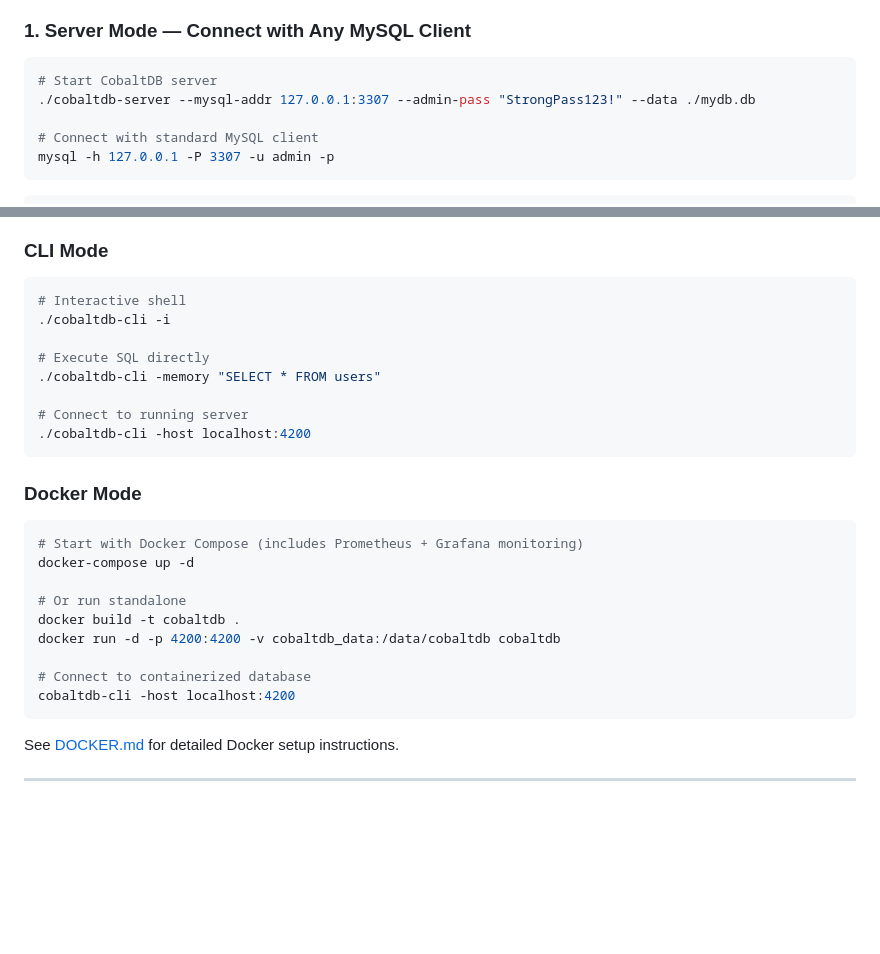
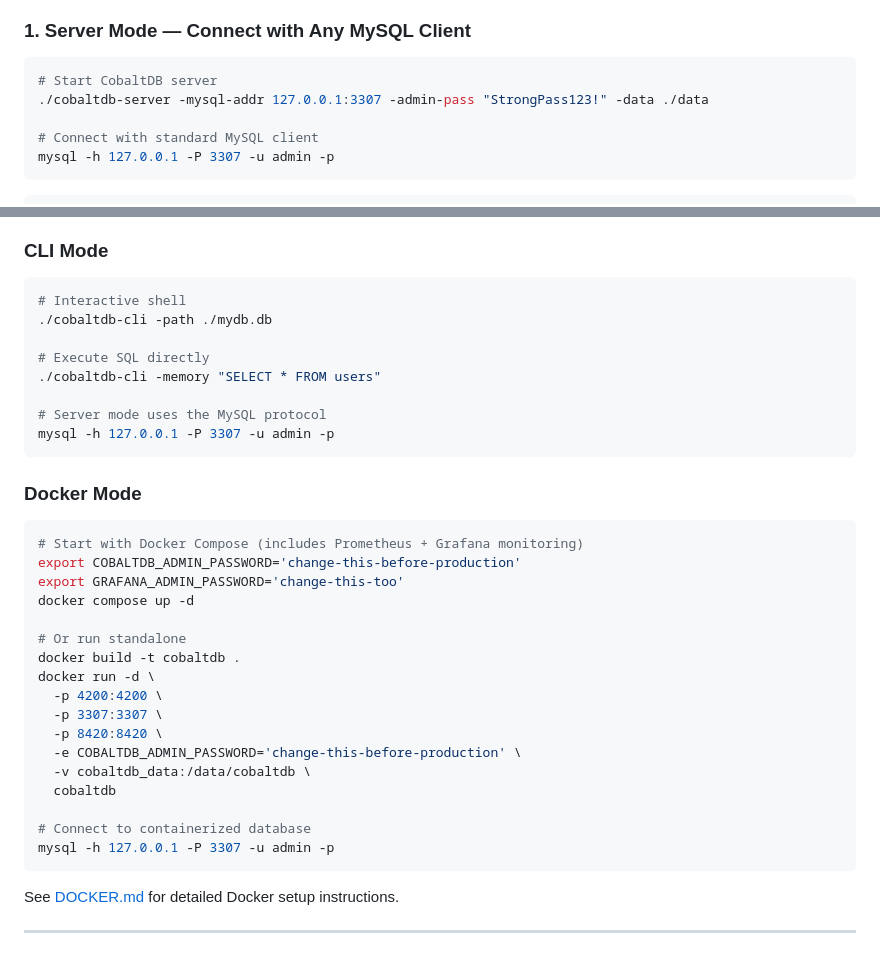
Before and after one commit to cobaltdb/cobaltdb, a Markdown page: README.md, 2 parts joined by grey strips. Rendered like a GitHub page; blank space fills up the shorter version.

````diff
--- a/README.md
+++ b/README.md
@@ -95,7 +95,7 @@ go install github.com/golangci/golangci-lint/cmd/golangci-lint@latest
 
 ```bash
 # Start CobaltDB server
-./cobaltdb-server --mysql-addr 127.0.0.1:3307 --admin-pass "StrongPass123!" --data ./mydb.db
+./cobaltdb-server -mysql-addr 127.0.0.1:3307 -admin-pass "StrongPass123!" -data ./data
 
 # Connect with standard MySQL client
 mysql -h 127.0.0.1 -P 3307 -u admin -p
@@ -145,27 +145,35 @@ rows, _ := db.Query(ctx, `SELECT name, JSON_EXTRACT(metadata, '$.role') FROM use
 
 ```bash
 # Interactive shell
-./cobaltdb-cli -i
+./cobaltdb-cli -path ./mydb.db
 
 # Execute SQL directly
 ./cobaltdb-cli -memory "SELECT * FROM users"
 
-# Connect to running server
-./cobaltdb-cli -host localhost:4200
+# Server mode uses the MySQL protocol
+mysql -h 127.0.0.1 -P 3307 -u admin -p
 ```
 
 ### Docker Mode
 
 ```bash
 # Start with Docker Compose (includes Prometheus + Grafana monitoring)
-docker-compose up -d
+export COBALTDB_ADMIN_PASSWORD='change-this-before-production'
+export GRAFANA_ADMIN_PASSWORD='change-this-too'
+docker compose up -d
 
 # Or run standalone
 docker build -t cobaltdb .
-docker run -d -p 4200:4200 -v cobaltdb_data:/data/cobaltdb cobaltdb
+docker run -d \
+  -p 4200:4200 \
+  -p 3307:3307 \
+  -p 8420:8420 \
+  -e COBALTDB_ADMIN_PASSWORD='change-this-before-production' \
+  -v cobaltdb_data:/data/cobaltdb \
+  cobaltdb
 
 # Connect to containerized database
-cobaltdb-cli -host localhost:4200
+mysql -h 127.0.0.1 -P 3307 -u admin -p
 ```
 
 See [DOCKER.md](DOCKER.md) for detailed Docker setup instructions.
````
Also changed, not shown: docs/GETTING_STARTED.md (+26 -32 lines).
